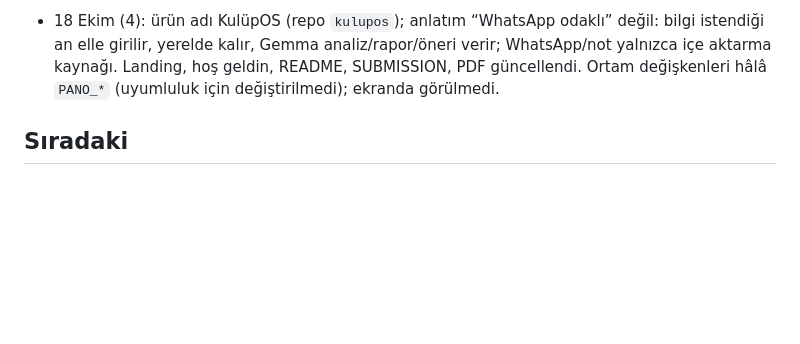
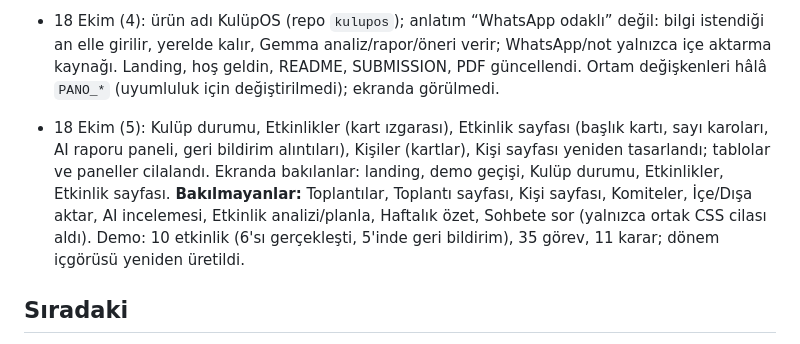
Before and after one commit to sudenurozturkk/kulupos, a Markdown page: DURUM.md, the part around the change. Drawn GitHub-style; blank space fills up the shorter version.

Commit message:
DURUM: design pass status

```diff
--- a/DURUM.md
+++ b/DURUM.md
@@ -78,5 +78,7 @@ Toplantı: tekrarlayan toplantı, toplantıdan etkinliğe bağlama, katılım yo
 
 - 18 Ekim (4): ürün adı KulüpOS (repo `kulupos`); anlatım “WhatsApp odaklı” değil: bilgi istendiği an elle girilir, yerelde kalır, Gemma analiz/rapor/öneri verir; WhatsApp/not yalnızca içe aktarma kaynağı. Landing, hoş geldin, README, SUBMISSION, PDF güncellendi. Ortam değişkenleri hâlâ `PANO_*` (uyumluluk için değiştirilmedi); ekranda görülmedi.
 
+- 18 Ekim (5): Kulüp durumu, Etkinlikler (kart ızgarası), Etkinlik sayfası (başlık kartı, sayı karoları, AI raporu paneli, geri bildirim alıntıları), Kişiler (kartlar), Kişi sayfası yeniden tasarlandı; tablolar ve paneller cilalandı. Ekranda bakılanlar: landing, demo geçişi, Kulüp durumu, Etkinlikler, Etkinlik sayfası. **Bakılmayanlar:** Toplantılar, Toplantı sayfası, Kişi sayfası, Komiteler, İçe/Dışa aktar, AI incelemesi, Etkinlik analizi/planla, Haftalık özet, Sohbete sor (yalnızca ortak CSS cilası aldı). Demo: 10 etkinlik (6'sı gerçekleşti, 5'inde geri bildirim), 35 görev, 11 karar; dönem içgörüsü yeniden üretildi.
+
 ## Sıradaki
 Toplantıdan etkinliğe doğrudan bağlama · G13 yinelenen/çelişki önerisi · G15 EN demo analizi + eval · G16 README ekran görüntüleri · G17 sunum. (Ayrıntı: yerel `PLAN.md`, repoda yok.)
```
